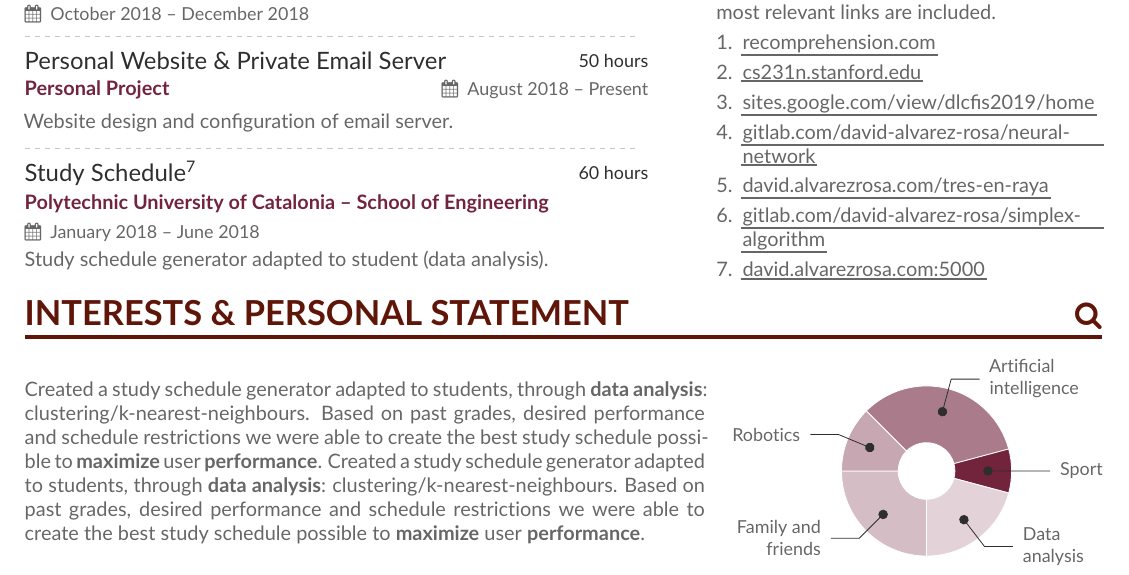
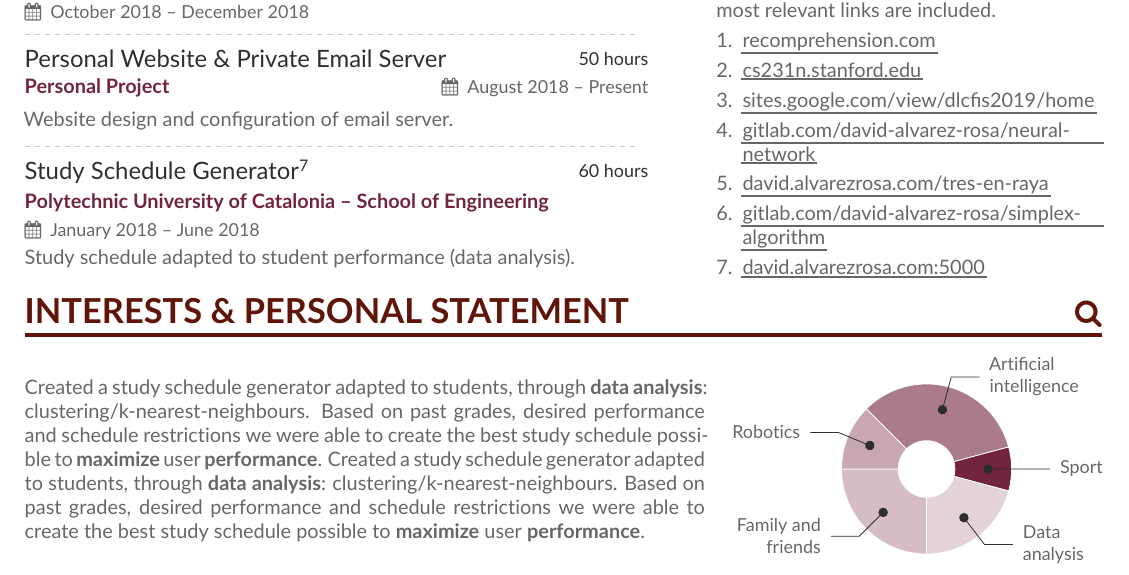
Before and after one commit to david-alvarez-rosa/curriculum-vitae, a LaTeX CV (en/Curriculum Vitae.tex): part of page 2 of 2, cut so that both start at the same text. Compiled offline with pdfLaTeX.

Commit message:
Add .gitignore, photo and minor changes

```diff
--- a/en/Curriculum Vitae.tex
+++ b/en/Curriculum Vitae.tex
@@ -354,7 +354,7 @@ lose.%
 Website design and configuration of email server.  \divider{}
 
 \position{%
-  \href{http://david.alvarezrosa.com:5000}{Study Schedule}\footnotemark[7]%
+  \href{http://david.alvarezrosa.com:5000}{Study Schedule Generator}\footnotemark[7]%
 }{60 hours}%
 \institution{%
   \href{https://www.upc.edu/en}{Polytechnic University of Catalonia} --
@@ -362,7 +362,7 @@ Website design and configuration of email server.  \divider{}
 }%
 \duration{January 2018 -- June 2018}%
 \location{}%
-Study schedule generator adapted to student (data analysis).
+Study schedule adapted to student performance (data analysis).
 
 
 \medskip
```
Also changed, not shown: photo.png (added), 1 other file.
